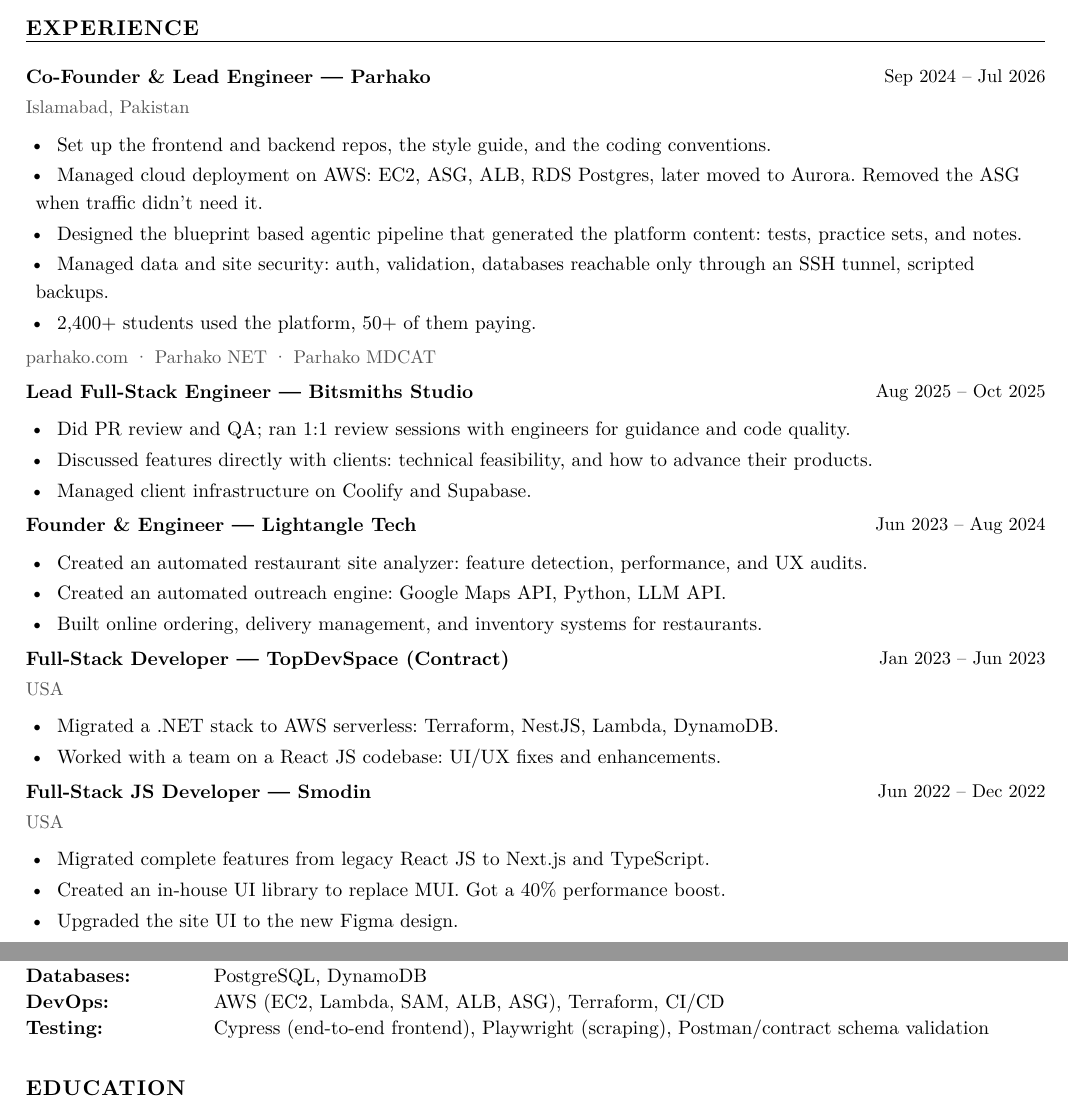
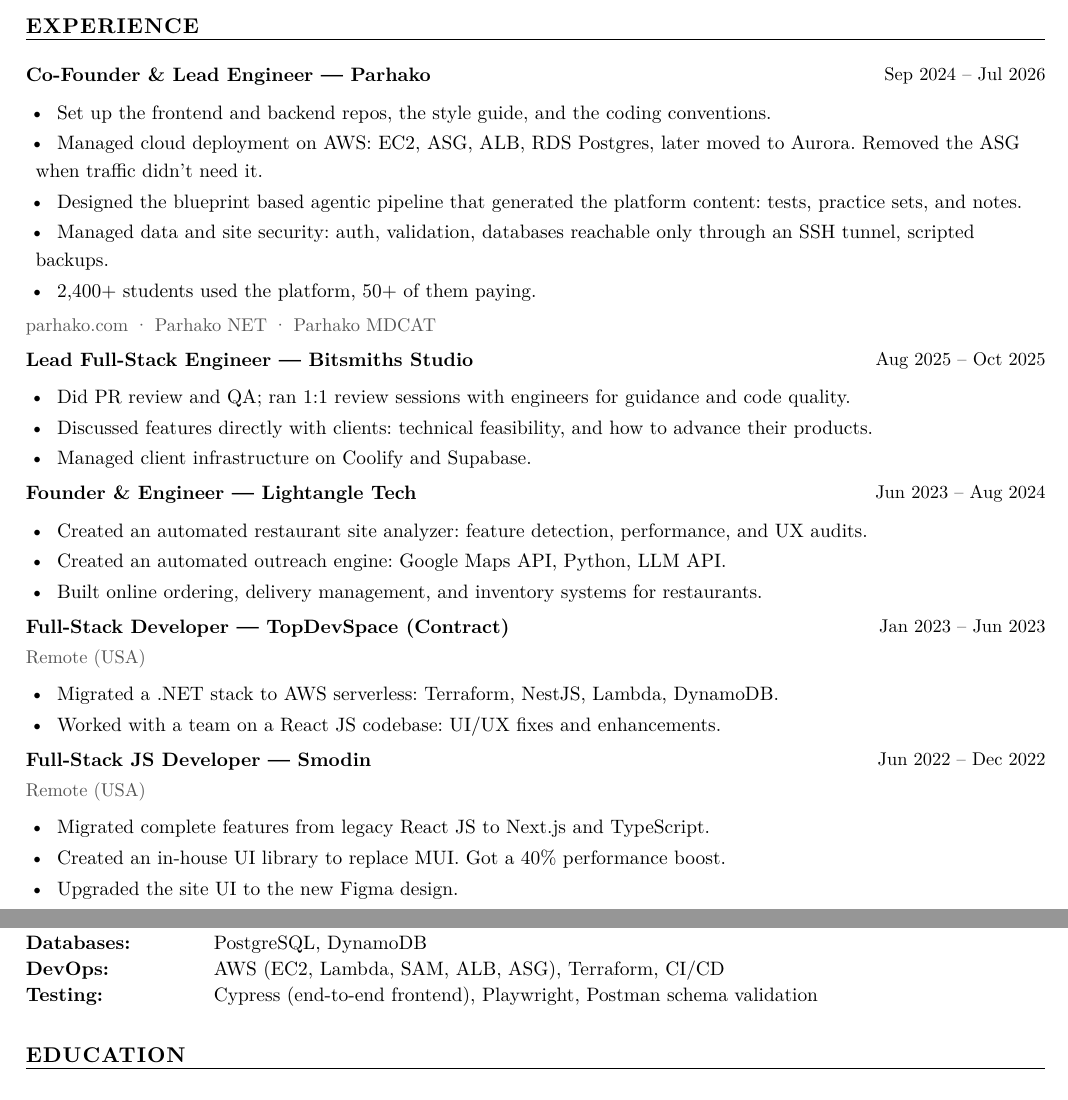
Before and after one commit to faraz-35/cv, a Typst document (faraz-resume.typ): two parts of pages 1 and 2 of 2, joined at a grey line, cut so that both start at the same text. The pictures show the PDF file faraz-resume.pdf that the author committed with the source.

Commit message:
Parhako location line dropped, Remote (USA) restored for US clients, Testing row trimmed

```diff
--- a/faraz-resume.typ
+++ b/faraz-resume.typ
@@ -93,7 +93,7 @@
 #entry(
   [Co-Founder & Lead Engineer],
   [Parhako],
-  [Islamabad, Pakistan],
+  none,
   [Sep 2024 – Jul 2026],
   [Set up the frontend and backend repos, the style guide, and the coding conventions.],
   [Managed cloud deployment on AWS: EC2, ASG, ALB, RDS Postgres, later moved to Aurora. Removed the ASG when traffic didn't need it.],
@@ -126,7 +126,7 @@
 #entry(
   [Full-Stack Developer],
   [TopDevSpace (Contract)],
-  [USA],
+  [Remote (USA)],
   [Jan 2023 – Jun 2023],
   [Migrated a .NET stack to AWS serverless: Terraform, NestJS, Lambda, DynamoDB.],
   [Worked with a team on a React JS codebase: UI/UX fixes and enhancements.],
@@ -135,7 +135,7 @@
 #entry(
   [Full-Stack JS Developer],
   [Smodin],
-  [USA],
+  [Remote (USA)],
   [Jun 2022 – Dec 2022],
   [Migrated complete features from legacy React JS to Next.js and TypeScript.],
   [Created an in-house UI library to replace MUI. Got a 40% performance boost.],
@@ -198,7 +198,7 @@
   #skillrow("Backend:", [Node.js, Express, GraphQL, Supabase, Prisma])
   #skillrow("Databases:", [PostgreSQL, DynamoDB])
   #skillrow("DevOps:", [AWS (EC2, Lambda, SAM, ALB, ASG), Terraform, CI/CD])
-  #skillrow("Testing:", [Cypress (end-to-end frontend), Playwright (scraping), Postman/contract schema validation])
+  #skillrow("Testing:", [Cypress (end-to-end frontend), Playwright, Postman schema validation])
 ]
 
 // ============================================================
```
Also changed, not shown: faraz-resume.pdf.
